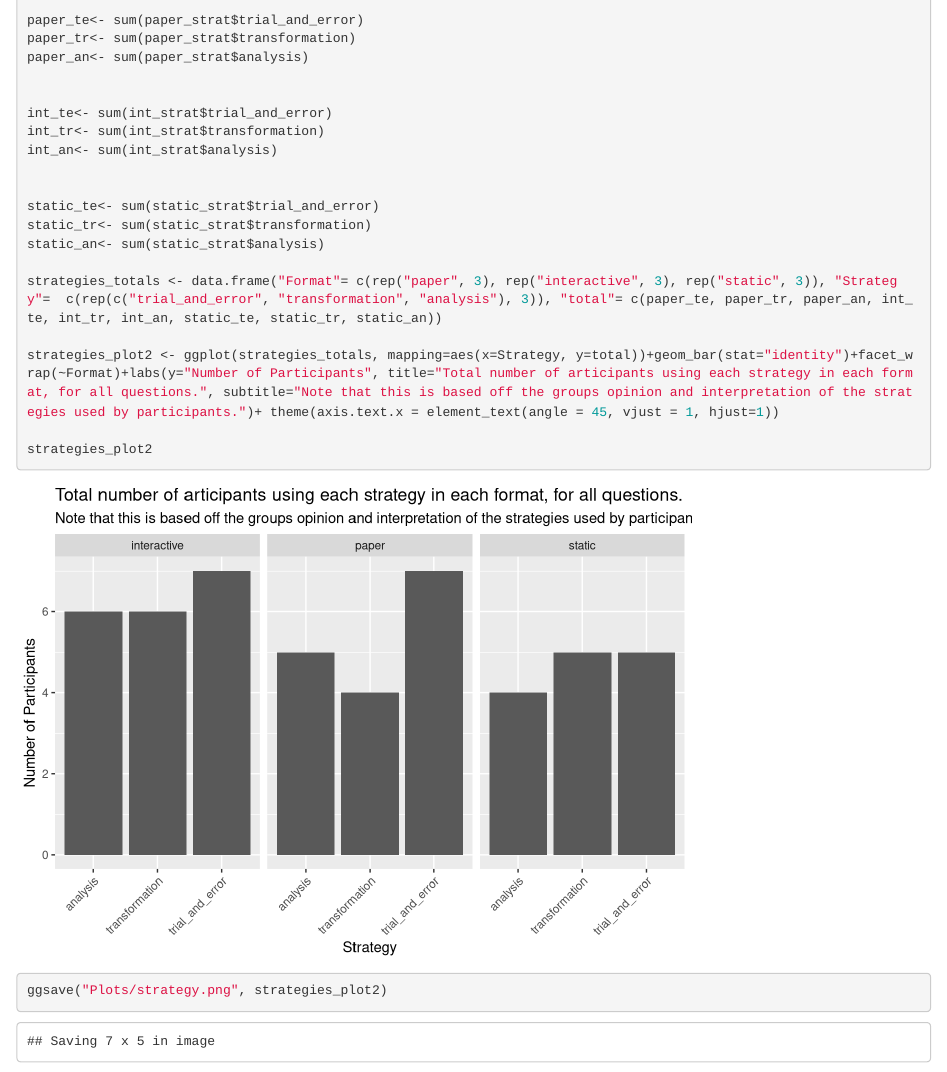
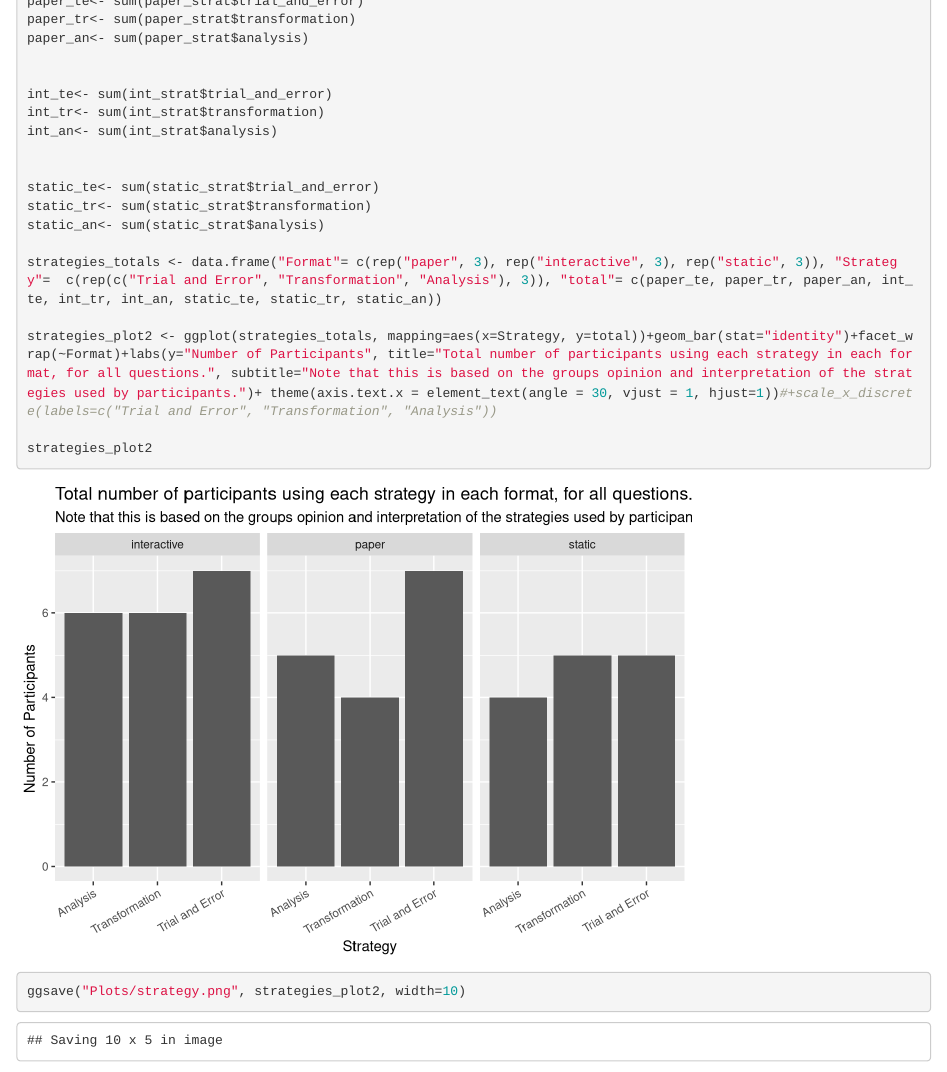
Before and after one commit to alvbeattie/UG971_Example_Generation_and_STACK, an R Markdown document (Plots_for_project.Rmd): the page in a window 1100 px wide, from 6200 px down before the commit and from 6220 px down after it, so that both start at the same text. Rendered offline with R 4.5, knitr and Pandoc, with nearby package versions.

Commit message:
Changes to plot labels and sizing-startegy

````diff
--- a/Plots_for_project.Rmd
+++ b/Plots_for_project.Rmd
@@ -530,12 +530,12 @@ static_te<- sum(static_strat$trial_and_error)
 static_tr<- sum(static_strat$transformation)
 static_an<- sum(static_strat$analysis)
 
-strategies_totals <- data.frame("Format"= c(rep("paper", 3), rep("interactive", 3), rep("static", 3)), "Strategy"=  c(rep(c("trial_and_error", "transformation", "analysis"), 3)), "total"= c(paper_te, paper_tr, paper_an, int_te, int_tr, int_an, static_te, static_tr, static_an))
+strategies_totals <- data.frame("Format"= c(rep("paper", 3), rep("interactive", 3), rep("static", 3)), "Strategy"=  c(rep(c("Trial and Error", "Transformation", "Analysis"), 3)), "total"= c(paper_te, paper_tr, paper_an, int_te, int_tr, int_an, static_te, static_tr, static_an))
 
-strategies_plot2 <- ggplot(strategies_totals, mapping=aes(x=Strategy, y=total))+geom_bar(stat="identity")+facet_wrap(~Format)+labs(y="Number of Participants", title="Total number of articipants using each strategy in each format, for all questions.", subtitle="Note that this is based off the groups opinion and interpretation of the strategies used by participants.")+ theme(axis.text.x = element_text(angle = 45, vjust = 1, hjust=1))
+strategies_plot2 <- ggplot(strategies_totals, mapping=aes(x=Strategy, y=total))+geom_bar(stat="identity")+facet_wrap(~Format)+labs(y="Number of Participants", title="Total number of participants using each strategy in each format, for all questions.", subtitle="Note that this is based on the groups opinion and interpretation of the strategies used by participants.")+ theme(axis.text.x = element_text(angle = 30, vjust = 1, hjust=1))#+scale_x_discrete(labels=c("Trial and Error", "Transformation", "Analysis"))
 
 strategies_plot2
 
-ggsave("Plots/strategy.png", strategies_plot2)
+ggsave("Plots/strategy.png", strategies_plot2, width=10)
 
 ```
````
Also changed, not shown: Plots/strategy.png.
